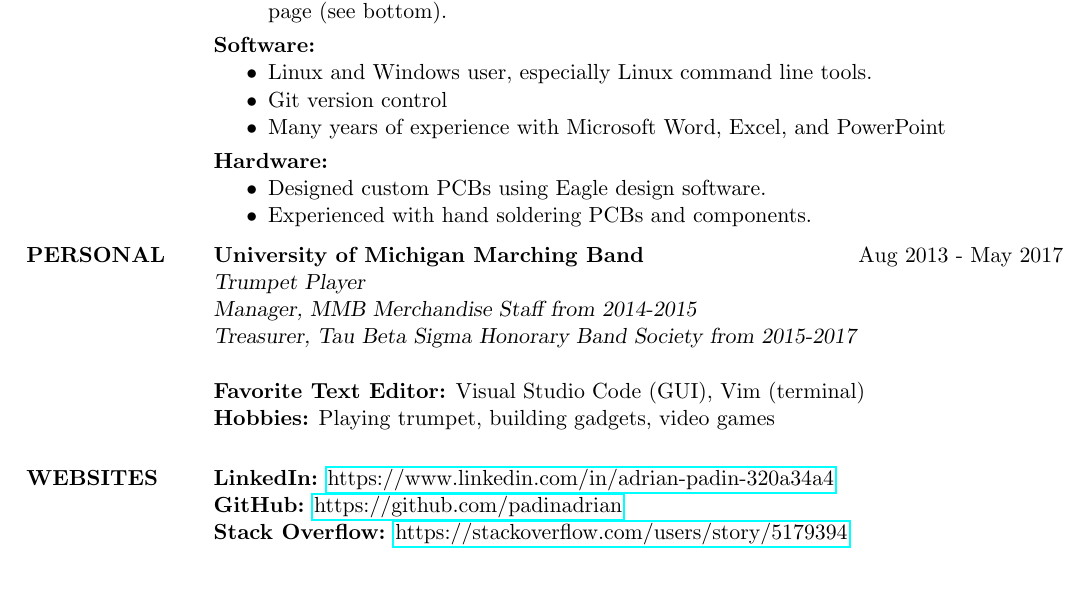
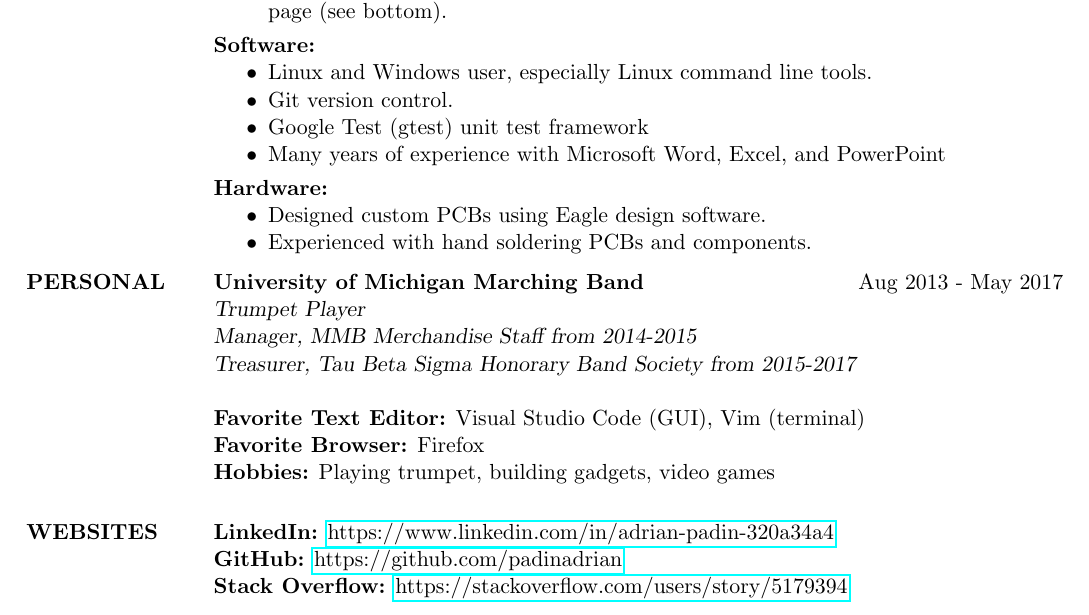
Before and after one commit to padinadrian/resume, a LaTeX CV (AdrianPadinResume.tex): part of page 2 of 2, cut so that both start at the same text, the shorter picture padded with empty space. Compiled offline with pdfLaTeX.

```diff
--- a/AdrianPadinResume.tex
+++ b/AdrianPadinResume.tex
@@ -136,7 +136,8 @@
 \begin{itemize}
 	\itemsep -2pt
     \item Linux and Windows user, especially Linux command line tools.
-    \item Git version control
+    \item Git version control.
+    \item Google Test (gtest) unit test framework
     \item Many years of experience with Microsoft Word, Excel, and PowerPoint
 \end{itemize}
 
@@ -156,6 +157,7 @@
 \textsl{Treasurer, Tau Beta Sigma Honorary Band Society from 2015-2017}\\
 \\
 \textbf{Favorite Text Editor:} Visual Studio Code (GUI), Vim (terminal)\\
+\textbf{Favorite Browser:} Firefox\\
 \textbf{Hobbies:} Playing trumpet, building gadgets, video games
 
 \section{WEBSITES}
```
Also changed, not shown: AdrianPadinResume.pdf, README.md.
